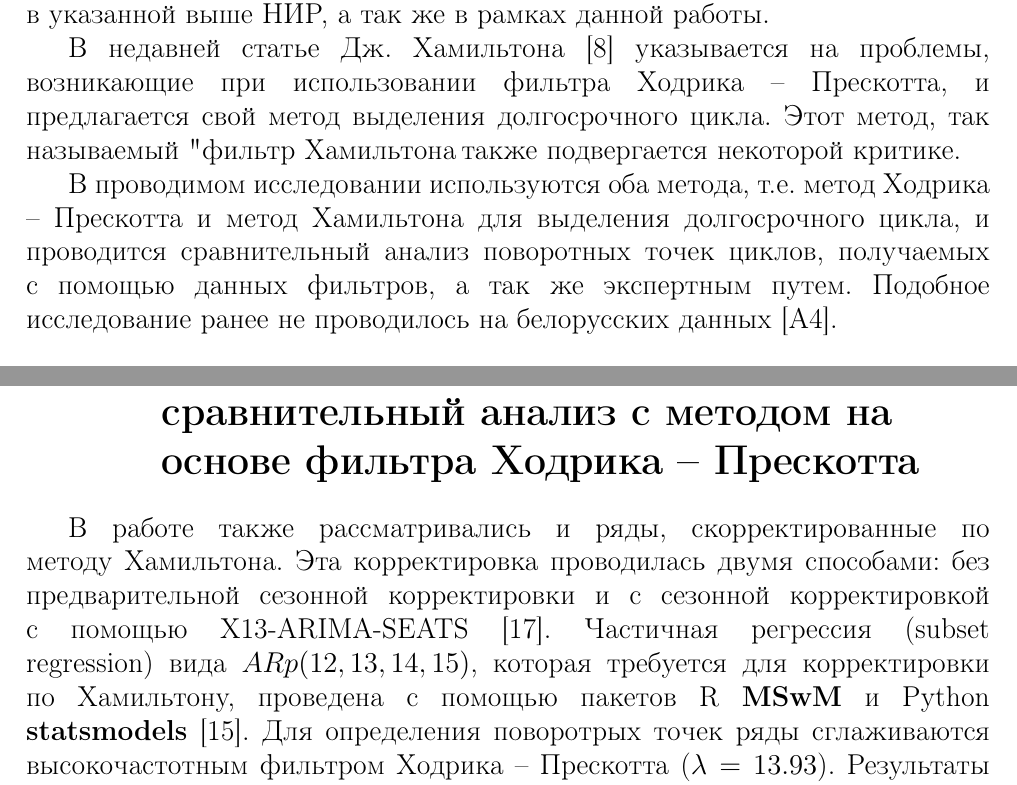
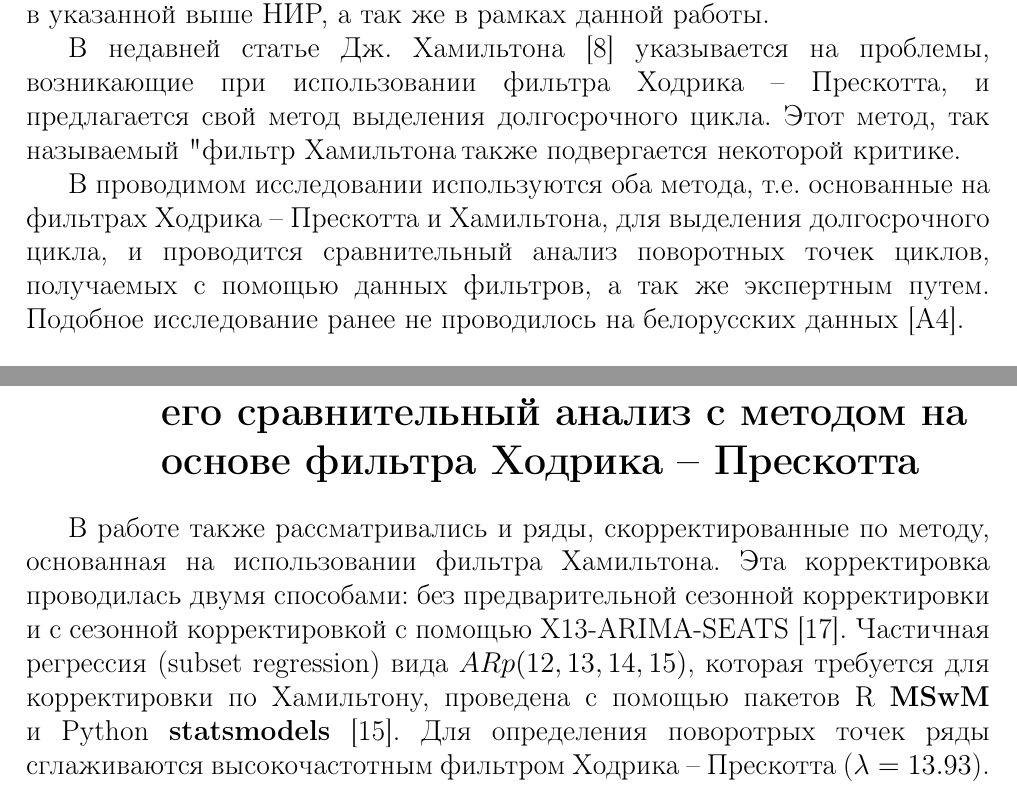
Before and after one commit to NowanIlfideme/diploma-work-tex, a LaTeX document (report/report.tex, which reads report/sections/contents.tex): two parts of pages 7 and 13 of 41, joined at a grey line, cut so that both start at the same text. Compiled offline with pdfLaTeX.

Commit message:
Changed filter to method, for Hamilton.

```diff
--- a/report/sections/contents.tex
+++ b/report/sections/contents.tex
@@ -41,7 +41,7 @@
 
 	В недавней статье Дж. Хамильтона \cite{hamHP} указывается на проблемы, возникающие при использовании фильтра Ходрика – Прескотта, и предлагается свой метод выделения долгосрочного цикла. Этот метод, так называемый "фильтр Хамильтона", также подвергается некоторой критике.
 
-	В проводимом исследовании используются оба метода, т.е. метод Ходрика – Прескотта и метод Хамильтона для выделения долгосрочного цикла, и проводится сравнительный анализ поворотных точек циклов, получаемых с помощью данных фильтров, а так же экспертным путем. Подобное исследование ранее не проводилось на белорусских данных [A4]. \iffalse \cite{makarevich_bsu_conf_2017}.\fi
+	В проводимом исследовании используются оба метода, т.е. основанные на фильтрах Ходрика – Прескотта и Хамильтона, для выделения долгосрочного цикла, и проводится сравнительный анализ поворотных точек циклов, получаемых с помощью данных фильтров, а так же экспертным путем. Подобное исследование ранее не проводилось на белорусских данных [A4]. \iffalse \cite{makarevich_bsu_conf_2017}.\fi
 
 
 	\section{Методы оценивания поворотных точек}
@@ -206,8 +206,8 @@
 		\caption{Сравнение поворотных точек сглаженных ВВП и ИЭН.}
 	\end{figure}
 
-	\section{Исследование метода Хамильтона и его сравнительный анализ с методом на основе фильтра Ходрика – Прескотта}
-	В работе также рассматривались и ряды, скорректированные по методу Хамильтона. Эта корректировка проводилась двумя способами: без предварительной сезонной корректировки и с сезонной корректировкой с помощью X13-ARIMA-SEATS \cite{seasonalManual}. Частичная регрессия (subset regression) вида $ARp(12,13,14,15)$, которая требуется для корректировки по Хамильтону, проведена с помощью пакетов R \textbf{MSwM} и Python \textbf{statsmodels} \cite{statsmodels}. Для определения поворотрых точек ряды сглаживаются высокочастотным фильтром Ходрика – Прескотта ($\lambda=13.93$). Результаты преведены на рис. \ref{fig:gdp_compare}, включая варианты с предварительной сезонной корректировкой.  После корректировки по Хамильтону получаются похожие поворотные точки, но они могут отличатся на пару месяцев в разных направлениях. Ряды, скорректированные сезонно и по Хамильтону, имеют более схожие поворотные точки, с отклонениями в пару месяцев. Нужно также отметить, что первые $h=12$ наблюдений в рядах, скорректированных по Хамильтону, необходимо исключать из моделирования.
+	\section{Исследование фильтра Хамильтона и его сравнительный анализ с методом на основе фильтра Ходрика – Прескотта}
+	В работе также рассматривались и ряды, скорректированные по методу, основанная на использовании фильтра Хамильтона. Эта корректировка проводилась двумя способами: без предварительной сезонной корректировки и с сезонной корректировкой с помощью X13-ARIMA-SEATS \cite{seasonalManual}. Частичная регрессия (subset regression) вида $ARp(12,13,14,15)$, которая требуется для корректировки по Хамильтону, проведена с помощью пакетов R \textbf{MSwM} и Python \textbf{statsmodels} \cite{statsmodels}. Для определения поворотрых точек ряды сглаживаются высокочастотным фильтром Ходрика – Прескотта ($\lambda=13.93$). Результаты преведены на рис. \ref{fig:gdp_compare}, включая варианты с предварительной сезонной корректировкой.  После корректировки по Хамильтону получаются похожие поворотные точки, но они могут отличатся на пару месяцев в разных направлениях. Ряды, скорректированные сезонно и по Хамильтону, имеют более схожие поворотные точки, с отклонениями в пару месяцев. Нужно также отметить, что первые $h=12$ наблюдений в рядах, скорректированных по Хамильтону, необходимо исключать из моделирования.
 
 
 	\begin{figure}
```
Also changed, not shown: report/report.pdf, report/sections/contents.tex (6 more changed lines).
